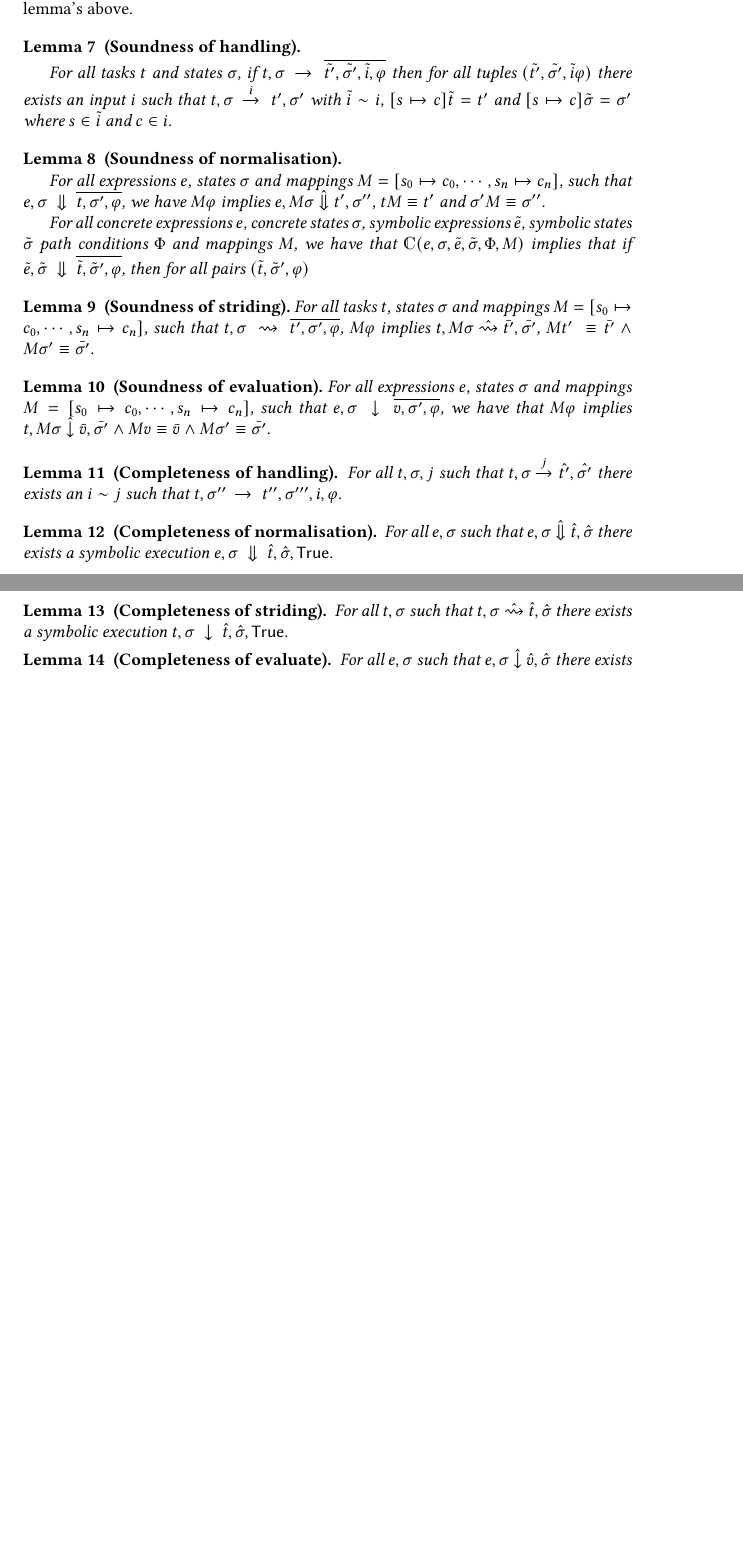
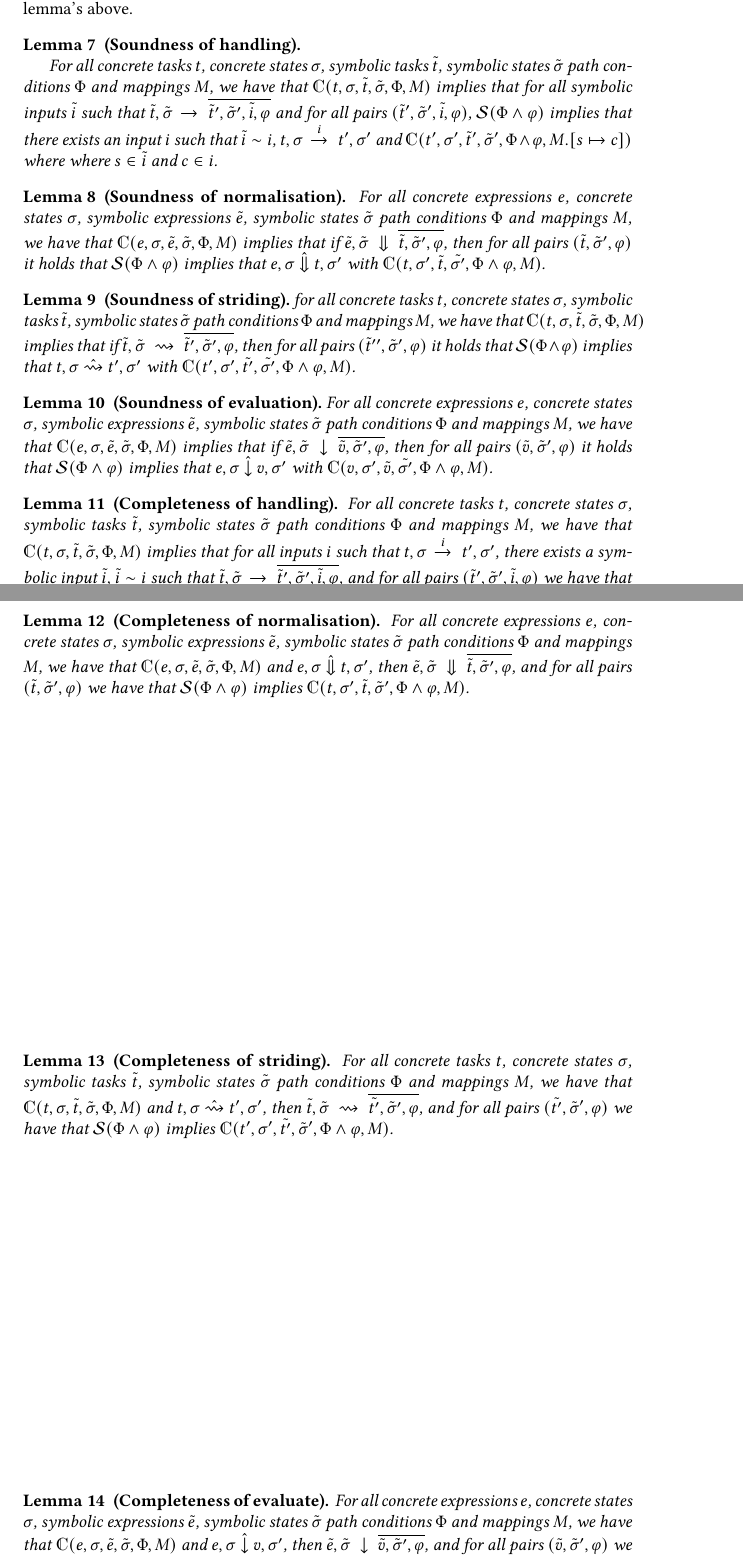
Before and after one commit to timjs/assistive-tophat, a LaTeX paper (main.tex, which reads sections/properties.tex): two parts of pages 11 and 12 of 17 before the commit and two parts of pages 11 and 12 of 18 after it, joined at a grey line, cut so that both start at the same text, the shorter picture padded with empty space. Compiled offline with pdfLaTeX.

Commit message:
corrections to all sub-lemmas

```diff
--- a/sections/properties.tex
+++ b/sections/properties.tex
@@ -157,66 +152,77 @@ Since the driving semantics depends on the handling and normalisation semantics,
 \begin{lemma}[Soundness of handling]
   \label{lem:soundhandle}
 
-  For all tasks $t$ and states $\sigma$,
-  if $t,\sigma\handle{}\overline{\tilde{t'},\tilde{\sigma'},\tilde{i},\phi}$
-  then for all tuples $(\tilde{t'},\tilde{\sigma'},\tilde{i}\phi)$
-  there exists an input $i$ such that $t,\sigma\handle{i}t',\sigma'$
-  with $\tilde{i}\sim i$, $[s\mapsto c]\tilde{t}=t'$ and $[s\mapsto c]\tilde{\sigma}=\sigma'$ where $s\in \tilde{i}$ and $c\in i$.
+  For all concrete tasks $t$, concrete states $\sigma$, symbolic tasks $\tilde{t}$, symbolic states $\tilde{\sigma}$ path conditions $\Phi$ and mappings $M$,
+  we have that $\mathds{C}(t,\sigma,\tilde{t},\tilde{\sigma},\Phi,M)$ implies
+  that for all symbolic inputs $\tilde{i}$ such that $\tilde{t},\tilde{\sigma}\handle{}\overline{\tilde{t}',\tilde{\sigma}',\tilde{i},\phi}$ and
+  for all pairs $(\tilde{t}',\tilde{\sigma}',\tilde{i},\phi)$,
+  $\Sat(\Phi\land\phi)$ implies that there exists an input $i$ such that $\tilde{i}\sim i$,  $t,\sigma\handle{i}t',\sigma'$ and $\mathds{C}(t',\sigma',\tilde{t}',\tilde{\sigma}',\Phi\land\phi,M.[s\mapsto c])$ where where $s\in\tilde{i}$ and $c\in i$.
 
 \end{lemma}
 
 \begin{lemma}[Soundness of normalisation]
   \label{lem:soundnorm}
+  For all concrete expressions $e$, concrete states $\sigma$, symbolic expressions $\tilde{e}$, symbolic states $\tilde{\sigma}$ path conditions $\Phi$ and mappings $M$,
+  we have that $\mathds{C}(e,\sigma,\tilde{e},\tilde{\sigma},\Phi,M)$ implies
+  that if $\tilde{e},\tilde{\sigma}\normalise\overline{\tilde{t},\tilde{\sigma}',\phi}$,
+  then for all pairs $(\tilde{t},\tilde{\sigma}',\phi)$ it holds that $\Sat(\Phi\land\phi)$ implies
+  that $e,\sigma\hat{\normalise}t,\sigma'$ with $\mathds{C}(t,\sigma',\tilde{t},\tilde{\sigma'},\Phi\land\phi,M)$.
+\end{lemma}
 
-  For all expressions $e$, states $\sigma$ and mappings $M=[s_0\mapsto c_0,\cdots,s_n\mapsto c_n]$,
-  such that $e,\sigma\normalise \overline{t,\sigma',\phi}$,
-  we have $M\phi$ implies
-  $e,M \sigma \hat{\normalise}t',\sigma''$, $t M \equiv t'$ and $\sigma' M \equiv \sigma''$.
+\begin{lemma}[Soundness of striding]
+  for all concrete tasks $t$, concrete states $\sigma$, symbolic tasks $\tilde{t}$, symbolic states $\tilde{\sigma}$ path conditions $\Phi$ and mappings $M$,
+  we have that $\mathds{C}(t,\sigma,\tilde{t},\tilde{\sigma},\Phi,M)$ implies
+  that if $\tilde{t},\tilde{\sigma}\stride\overline{\tilde{t}',\tilde{\sigma}',\phi}$,
+  then for all pairs $(\tilde{t}'',\tilde{\sigma}',\phi)$ it holds that $\Sat(\Phi\land\phi)$ implies
+  that $t,\sigma\hat{\stride}t',\sigma'$ with $\mathds{C}(t',\sigma',\tilde{t'},\tilde{\sigma'},\Phi\land\phi,M)$.
+\end{lemma}
+
+\begin{lemma}[Soundness of evaluation]
+  For all concrete expressions $e$, concrete states $\sigma$, symbolic expressions $\tilde{e}$, symbolic states $\tilde{\sigma}$ path conditions $\Phi$ and mappings $M$,
+  we have that $\mathds{C}(e,\sigma,\tilde{e},\tilde{\sigma},\Phi,M)$ implies
+  that if $\tilde{e},\tilde{\sigma}\eval\overline{\tilde{v},\tilde{\sigma}',\phi}$,
+  then for all pairs $(\tilde{v},\tilde{\sigma}',\phi)$ it holds that $\Sat(\Phi\land\phi)$ implies
+  that $e,\sigma\hat{\eval}v,\sigma'$ with $\mathds{C}(v,\sigma',\tilde{v},\tilde{\sigma'},\Phi\land\phi,M)$.
+\end{lemma}
 
 
 
-  For all concrete expressions $e$, concrete states $\sigma$, symbolic expressions $\tilde{e}$, symbolic states $\tilde{\sigma}$ path conditions $\Phi$ and mappings $M$,
-  we have that $\mathds{C}(e,\sigma,\tilde{e},\tilde{\sigma},\Phi,M)$ implies
-  that if $\tilde{e},\tilde{\sigma}\normalise\overline{\tilde{t},\tilde{\sigma}',\phi}$,
-  then for all pairs $(\tilde{t},\tilde{\sigma}',\phi)$
-\end{lemma}
-
-\begin{lemma}[Soundness of striding]
-  For all tasks $t$, states $\sigma$ and mappings $M=[s_0\mapsto c_0,\cdots,s_n\mapsto c_n]$,
-such that $t,\sigma\stride \overline{t',\sigma',\phi}$,
-$M \phi$ implies
-$t,M\sigma \hat{\stride}\bar{t'},\bar{\sigma'}$, $M t'\ \equiv \bar{t'} \land M\sigma' \equiv \bar{\sigma'}$.
-\end{lemma}
-
-\begin{lemma}[Soundness of evaluation]
-  For all expressions $e$, states $\sigma$ and mappings $M=[s_0\mapsto c_0,\cdots,s_n\mapsto c_n]$,
-such that $e,\sigma\eval \overline{v,\sigma',\phi}$,
-we have that $M\phi$ implies
-$t,M\sigma \hat{\eval}\bar{v},\bar{\sigma'} \land Mv \equiv \bar{v} \wedge M\sigma' \equiv \bar{\sigma'}$.
-\end{lemma}
 
 \begin{lemma}[Completeness of handling]
   \label{lem:completeHandle}
-    For all $t,\sigma,j$ such that $t,\sigma \xrightarrow[]{j} \hat{t'},\hat{\sigma'}$
-    there exists an $i\sim j$ such that $t,\sigma''\handle{} t'',\sigma''',i,\phi$.
+  For all concrete tasks $t$, concrete states $\sigma$, symbolic tasks $\tilde{t}$, symbolic states $\tilde{\sigma}$ path conditions $\Phi$ and mappings $M$,
+  we have that $\mathds{C}(t,\sigma,\tilde{t},\tilde{\sigma},\Phi,M)$ implies
+  that for all inputs $i$ such that $t,\sigma\handle{i}t',\sigma'$,
+  there exists a symbolic input $\tilde{i}$, $\tilde{i}\sim i$ such that
+  $\tilde{t},\tilde{\sigma}\handle{}\overline{\tilde{t}',\tilde{\sigma}',\tilde{i},\phi}$,
+  and for all pairs $(\tilde{t}',\tilde{\sigma}',\tilde{i},\phi)$ we have that $\Sat(\Phi\land\phi)$ implies $\mathds{C}(t',\sigma',\tilde{t}',\tilde{\sigma}',\Phi\land\phi,M.[s\mapsto c])$ where where $s\in\tilde{i}$ and $c\in i$.
 \end{lemma}
 
 \begin{lemma}[Completeness of normalisation]
   \label{lem:completeNormalise}
-  For all $e,\sigma$ such that $e,\sigma \hat{\normalise}\hat{t},\hat{\sigma}$
-  there exists a symbolic execution $e,\sigma\normalise \hat{t},\hat{\sigma},\True$.
+  For all concrete expressions $e$, concrete states $\sigma$, symbolic expressions $\tilde{e}$, symbolic states $\tilde{\sigma}$ path conditions $\Phi$ and mappings $M$,
+  we have that $\mathds{C}(e,\sigma,\tilde{e},\tilde{\sigma},\Phi,M)$
+  and $e,\sigma\hat{\normalise} t,\sigma'$,
+  then $\tilde{e},\tilde{\sigma}\normalise\overline{\tilde{t},\tilde{\sigma}',\phi}$,
+  and for all pairs $(\tilde{t},\tilde{\sigma}',\phi)$ we have that $\Sat(\Phi\land\phi)$ implies $\mathds{C}(t,\sigma',\tilde{t},\tilde{\sigma}',\Phi\land\phi,M)$.
 \end{lemma}
 
 \begin{lemma}[Completeness of striding]
   \label{lem:completeStride}
-  For all $t,\sigma$ such that $t,\sigma \hat{\stride}\hat{t},\hat{\sigma}$
-  there exists a symbolic execution $t,\sigma\eval \hat{t},\hat{\sigma},\True$.
+  For all concrete tasks $t$, concrete states $\sigma$, symbolic tasks $\tilde{t}$, symbolic states $\tilde{\sigma}$ path conditions $\Phi$ and mappings $M$,
+  we have that $\mathds{C}(t,\sigma,\tilde{t},\tilde{\sigma},\Phi,M)$
+  and $t,\sigma\hat{\stride} t',\sigma'$,
+  then $\tilde{t},\tilde{\sigma}\stride\overline{\tilde{t'},\tilde{\sigma}',\phi}$,
+  and for all pairs $(\tilde{t'},\tilde{\sigma}',\phi)$ we have that $\Sat(\Phi\land\phi)$ implies $\mathds{C}(t',\sigma',\tilde{t'},\tilde{\sigma}',\Phi\land\phi,M)$.
 \end{lemma}
 
 \begin{lemma}[Completeness of evaluate]
   \label{lem:completeEval}
-    For all $e,\sigma$ such that $e,\sigma \hat{\eval}\hat{v},\hat{\sigma}$
-    there exists a symbolic execution $e,\sigma\eval \hat{v},\hat{\sigma},\True$.
+  For all concrete expressions $e$, concrete states $\sigma$, symbolic expressions $\tilde{e}$, symbolic states $\tilde{\sigma}$ path conditions $\Phi$ and mappings $M$,
+  we have that $\mathds{C}(e,\sigma,\tilde{e},\tilde{\sigma},\Phi,M)$
+  and $e,\sigma\hat{\eval} v,\sigma'$,
+  then $\tilde{e},\tilde{\sigma}\eval\overline{\tilde{v},\tilde{\sigma}',\phi}$,
+  and for all pairs $(\tilde{v},\tilde{\sigma}',\phi)$ we have that $\Sat(\Phi\land\phi)$ implies $\mathds{C}(v,\sigma',\tilde{v},\tilde{\sigma}',\Phi\land\phi,M)$.
 \end{lemma}
 
 % The problem with the lemma's above, is that they assume that you start out with the same task and state.
```
Also changed, not shown: sections/properties.tex (13 more changed lines).
